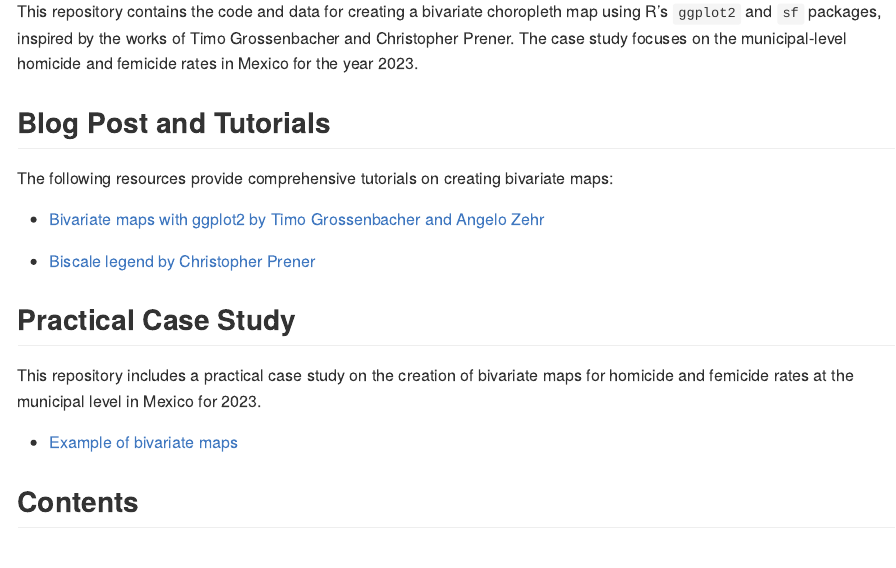
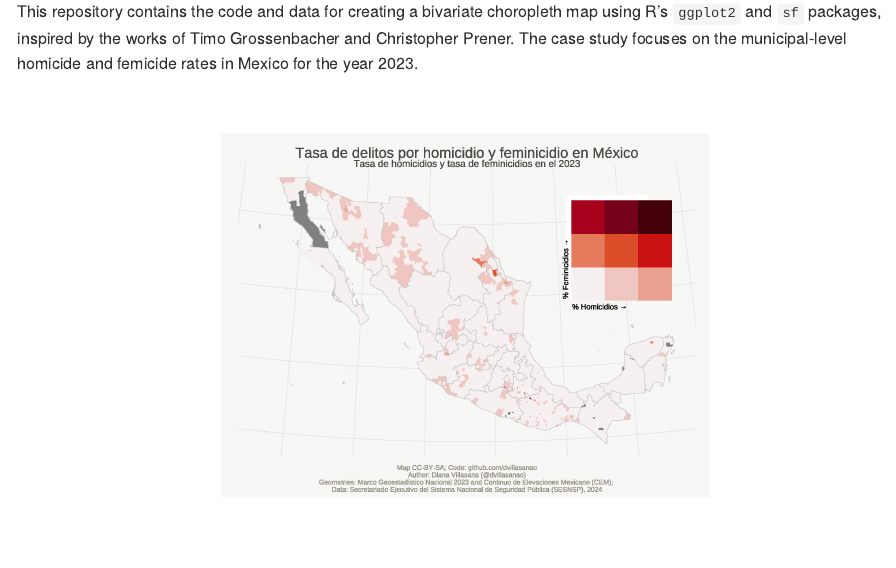
Before and after one commit to dvillasanao/Bivariate_example_map, an R Markdown document (README.Rmd): the page in a window 1100 px wide, from 110 px down. The pictures show the output file README.md that the author committed with the source, drawn offline in the style of GitHub; badge pictures from the web are left out.

Commit message:
Readme File

```diff
--- a/README.Rmd
+++ b/README.Rmd
@@ -24,6 +24,12 @@ Bivariate Example Map
 
 This repository contains the code and data for creating a bivariate choropleth map using R's `ggplot2` and `sf` packages, inspired by the works of Timo Grossenbacher and Christopher Prener. The case study focuses on the municipal-level homicide and femicide rates in Mexico for the year 2023.
 
+<div style="display: flex; justify-content: center; gap: 10px;">
+
+<img src="Output/Mapa de homicidios y feminicidios 2023.png" width="70%" style="margin: 1px;">
+
+</div>
+
 ## Blog Post and Tutorials
 
 The following resources provide comprehensive tutorials on creating bivariate maps:
```
Also changed, not shown: README.md.
